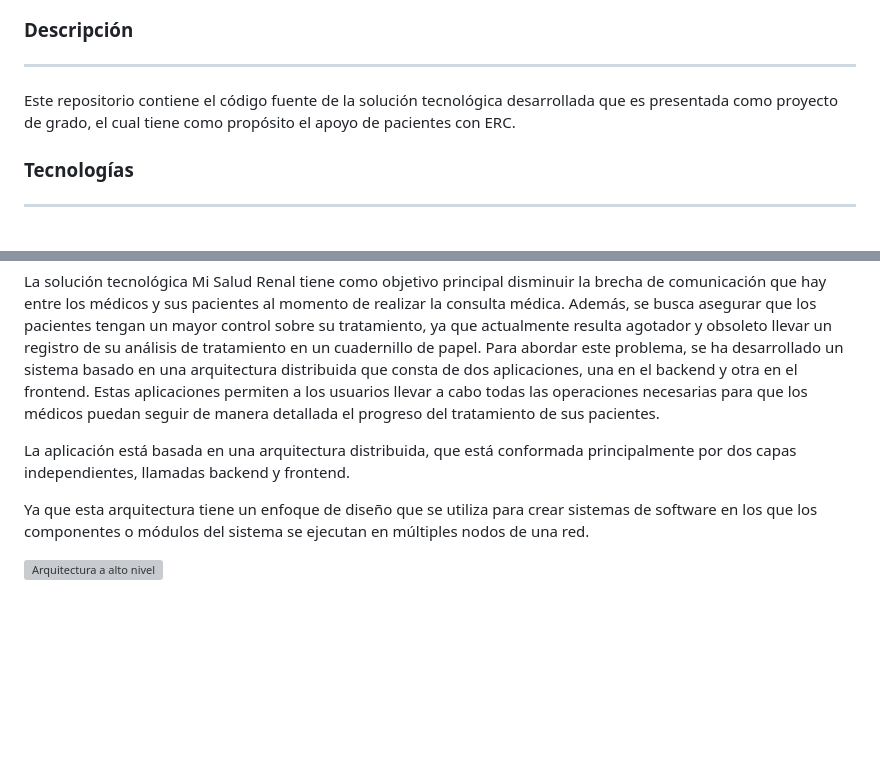
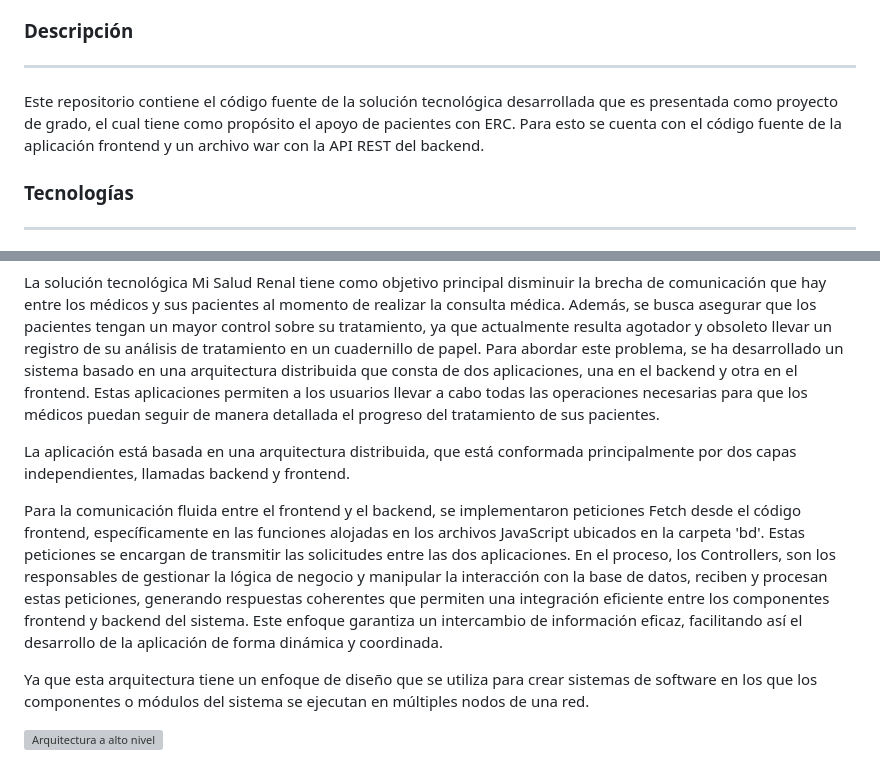
Before and after one commit to leideryesidmm/DialisisPeritonealDeploy, a Markdown page: README.md, 2 parts joined by grey strips. GitHub-like rendering; blank space fills up the shorter version; grey boxes are pictures that could not be loaded.

```diff
--- a/README.md
+++ b/README.md
@@ -17,7 +17,7 @@
 ### Descripción
 ___
 
-Este repositorio contiene el código fuente de la solución tecnológica desarrollada que es presentada como proyecto de grado, el cual tiene como propósito el apoyo de pacientes con ERC.
+Este repositorio contiene el código fuente de la solución tecnológica desarrollada que es presentada como proyecto de grado, el cual tiene como propósito el apoyo de pacientes con ERC. Para esto se cuenta con el código fuente de la aplicación frontend y un archivo war con la API REST del backend.
 
 ### Tecnologías
 ___
@@ -68,6 +68,8 @@ ___
 La solución tecnológica Mi Salud Renal tiene como objetivo principal disminuir la brecha de comunicación que hay entre los médicos y sus pacientes al momento de realizar la consulta médica. Además, se busca asegurar que los pacientes tengan un mayor control sobre su tratamiento, ya que actualmente resulta agotador y obsoleto llevar un registro de su análisis de tratamiento en un cuadernillo de papel. Para abordar este problema, se ha desarrollado un sistema basado en una arquitectura distribuida que consta de dos aplicaciones, una en el backend y otra en el frontend. Estas aplicaciones permiten a los usuarios llevar a cabo todas las operaciones necesarias para que los médicos puedan seguir de manera detallada el progreso del tratamiento de sus pacientes.
 
 La aplicación está basada en una arquitectura distribuida, que está conformada principalmente por dos capas independientes, llamadas backend y frontend.
+
+Para  la comunicación fluida entre el frontend y el backend, se implementaron peticiones Fetch desde el código frontend, específicamente en las funciones alojadas en los archivos JavaScript ubicados en la carpeta 'bd'. Estas peticiones se encargan de transmitir las solicitudes entre las dos aplicaciones. En el proceso, los Controllers, son los responsables de gestionar la lógica de negocio y manipular la interacción con la base de datos, reciben y procesan estas peticiones, generando respuestas coherentes que permiten una integración eficiente entre los componentes frontend y backend del sistema. Este enfoque garantiza un intercambio de información eficaz, facilitando así el desarrollo de la aplicación de forma dinámica y coordinada.
 
 Ya que esta arquitectura tiene un enfoque de diseño que se utiliza para crear sistemas de software en los que los componentes o módulos del sistema se ejecutan en múltiples nodos de una red.
 
```
